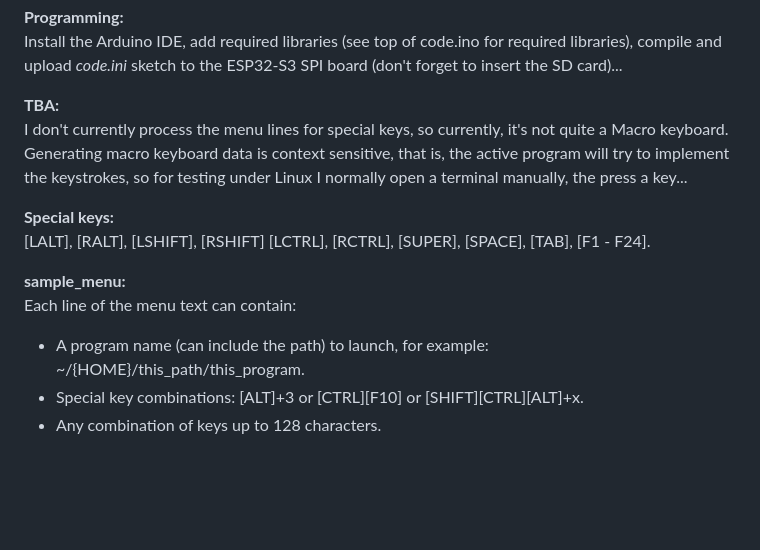
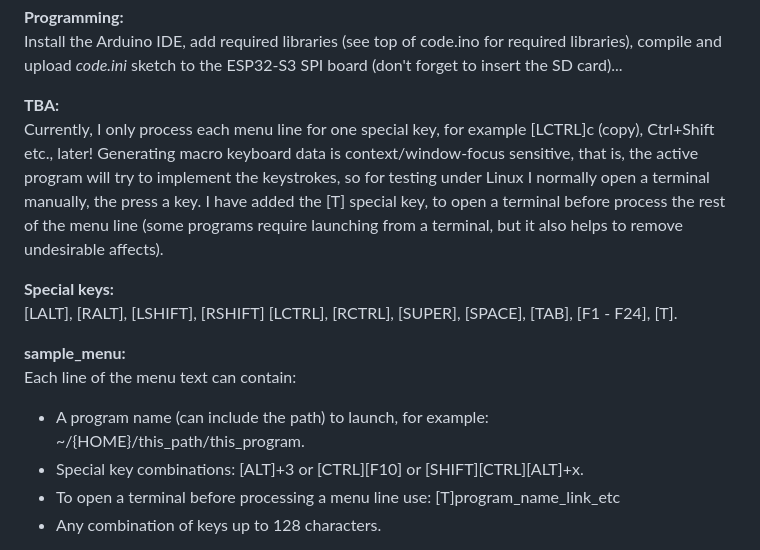
Before and after one commit to phpbbireland/3x5_touch_tft_keypad, a Markdown page: README.md, the part around the change. Rendered like a GitHub page; blank space fills up the shorter version.

Commit message:
Update README.md
The usual updates...

```diff
--- a/README.md
+++ b/README.md
@@ -40,16 +40,18 @@ Example of menu screen with a few icons added (Kiss_MacroKey.jpg)
 Install the Arduino IDE, add required libraries (see top of code.ino for required libraries), compile and upload *code.ini* sketch to the ESP32-S3 SPI board (don't forget to insert the SD card)...
 
 **TBA:**
-I don't currently process the menu lines for special keys, so currently, it's not quite a Macro keyboard.
-Generating macro keyboard data is context sensitive, that is, the active program will try to implement the keystrokes, so for testing under Linux I normally open a terminal manually, the press a key...
+Currently, I only process each menu line for one special key, for example [LCTRL]c (copy), Ctrl+Shift etc., later!
+Generating macro keyboard data is context/window-focus sensitive, that is, the active program will try to implement the keystrokes, so for testing under Linux I normally open a terminal manually, the press a key. I have added the [T] special key, to open a terminal before process the rest of the menu line (some programs require launching from a terminal, but it also helps to remove undesirable affects).
+
 
 **Special keys:**
-[LALT], [RALT], [LSHIFT], [RSHIFT] [LCTRL], [RCTRL], [SUPER], [SPACE], [TAB], [F1 - F24].
+[LALT], [RALT], [LSHIFT], [RSHIFT] [LCTRL], [RCTRL], [SUPER], [SPACE], [TAB], [F1 - F24], [T].
 
 **sample_menu:**
 Each line of the menu text can contain:
 -  A program name (can include the path) to launch, for example: ~/{HOME}/this_path/this_program.
 -  Special key combinations: [ALT]+3 or [CTRL][F10] or [SHIFT][CTRL][ALT]+x.
+-  To open a terminal before processing a menu line use: [T]program_name_link_etc
 -  Any combination of keys up to 128 characters.
 
 **After initial programming of the TFT board:**
```
